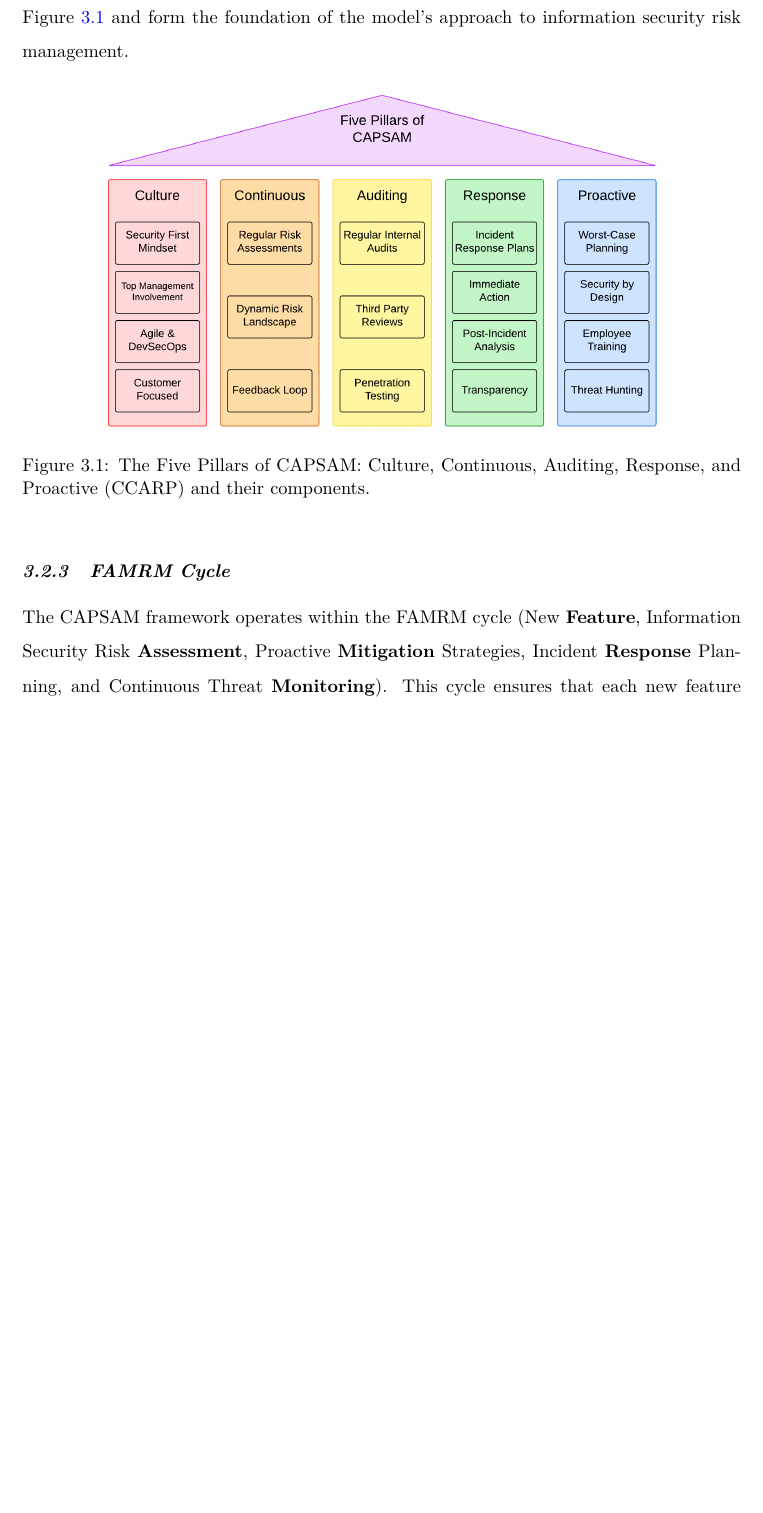
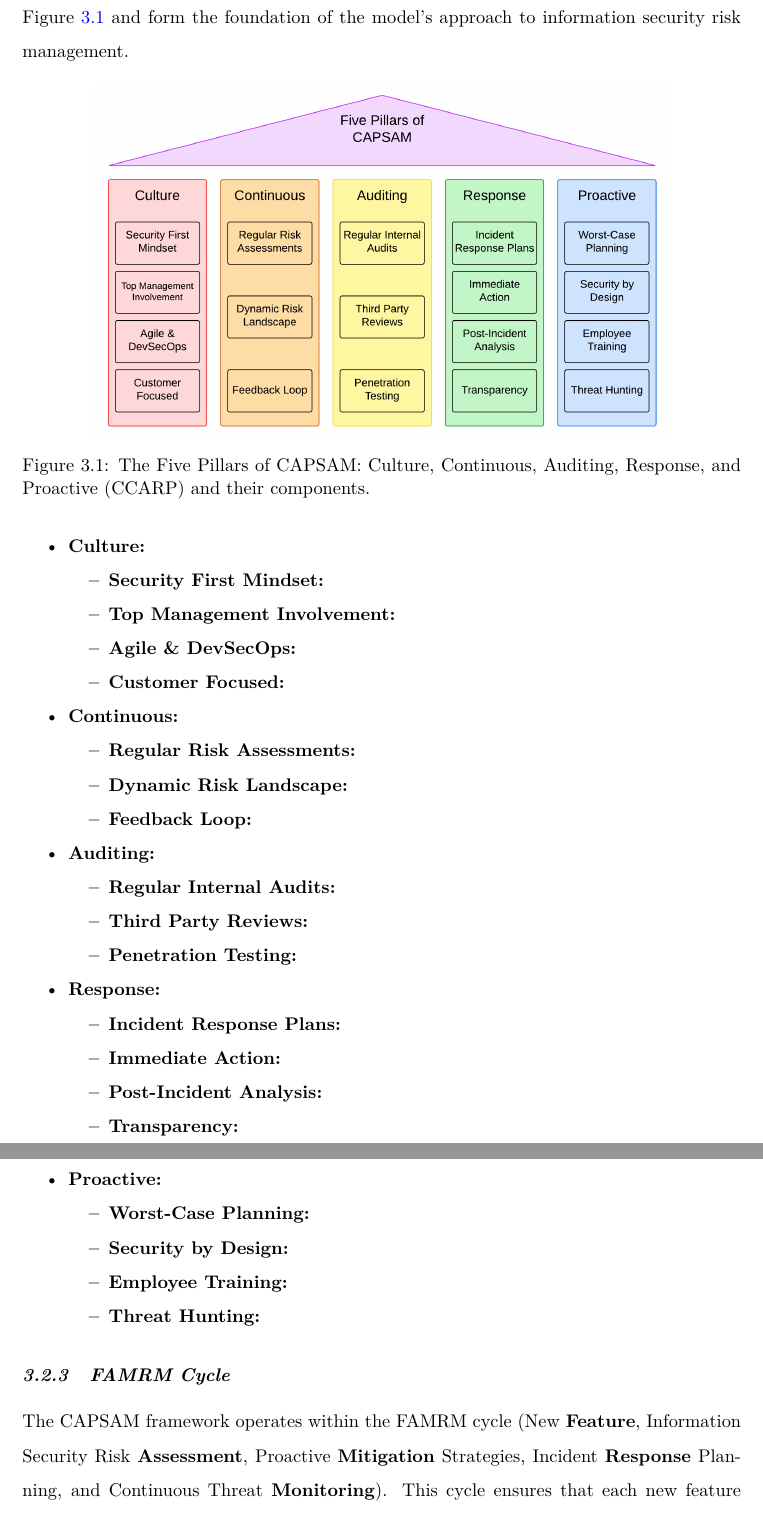
Before and after one commit to alfieatkinson/Continuous-and-Proactive-Security-Assessment-Model, a LaTeX thesis (main.tex, which reads chapters/new-model.tex): part of page 12 of 18 before the commit and two parts of pages 12 and 13 of 18 after it, the two joined at a grey line, cut so that both start at the same text, the shorter picture padded with empty space. Compiled offline with pdfLaTeX.

Commit message:
Add detailed itemized list for CAPSAM framework components to enhance clarity and structure

```diff
--- a/chapters/new-model.tex
+++ b/chapters/new-model.tex
@@ -16,6 +16,42 @@ This chapter introduces a new ``top-down'' Continuous and Proactive Security Ass
         \caption{The Five Pillars of CAPSAM: Culture, Continuous, Auditing, Response, and Proactive (CCARP) and their components.}
         \label{fig:CAPSAM}
     \end{figure}
+
+    \begin{itemize}
+        \item \textbf{Culture:}
+        \begin{itemize}
+            \item \textbf{Security First Mindset:}
+            \item \textbf{Top Management Involvement:}
+            \item \textbf{Agile \& DevSecOps:}
+            \item \textbf{Customer Focused:}
+        \end{itemize}
+        \item \textbf{Continuous:}
+        \begin{itemize}
+            \item \textbf{Regular Risk Assessments:}
+            \item \textbf{Dynamic Risk Landscape:}
+            \item \textbf{Feedback Loop:}
+        \end{itemize}
+        \item \textbf{Auditing:}
+        \begin{itemize}
+            \item \textbf{Regular Internal Audits:}
+            \item \textbf{Third Party Reviews:}
+            \item \textbf{Penetration Testing:}
+        \end{itemize}
+        \item \textbf{Response:}
+        \begin{itemize}
+            \item \textbf{Incident Response Plans:}
+            \item \textbf{Immediate Action:}
+            \item \textbf{Post-Incident Analysis:}
+            \item \textbf{Transparency:}
+        \end{itemize}
+        \item \textbf{Proactive:}
+        \begin{itemize}
+            \item \textbf{Worst-Case Planning:}
+            \item \textbf{Security by Design:}
+            \item \textbf{Employee Training:}
+            \item \textbf{Threat Hunting:}
+        \end{itemize}
+    \end{itemize}
 
     \subsection{FAMRM Cycle}
     The CAPSAM framework operates within the FAMRM cycle (New \textbf{Feature}, Information Security Risk \textbf{Assessment}, Proactive \textbf{Mitigation} Strategies, Incident \textbf{Response} Planning, and Continuous Threat \textbf{Monitoring}). This cycle ensures that each new feature or system development is subject to proactive mitigation strategies, and continuous risk assessments where feedback loops inform the next ISRA. The FAMRM cycle is illustrated in Figure \ref{fig:FAMRM}.
```
Also changed, not shown: main.pdf.
